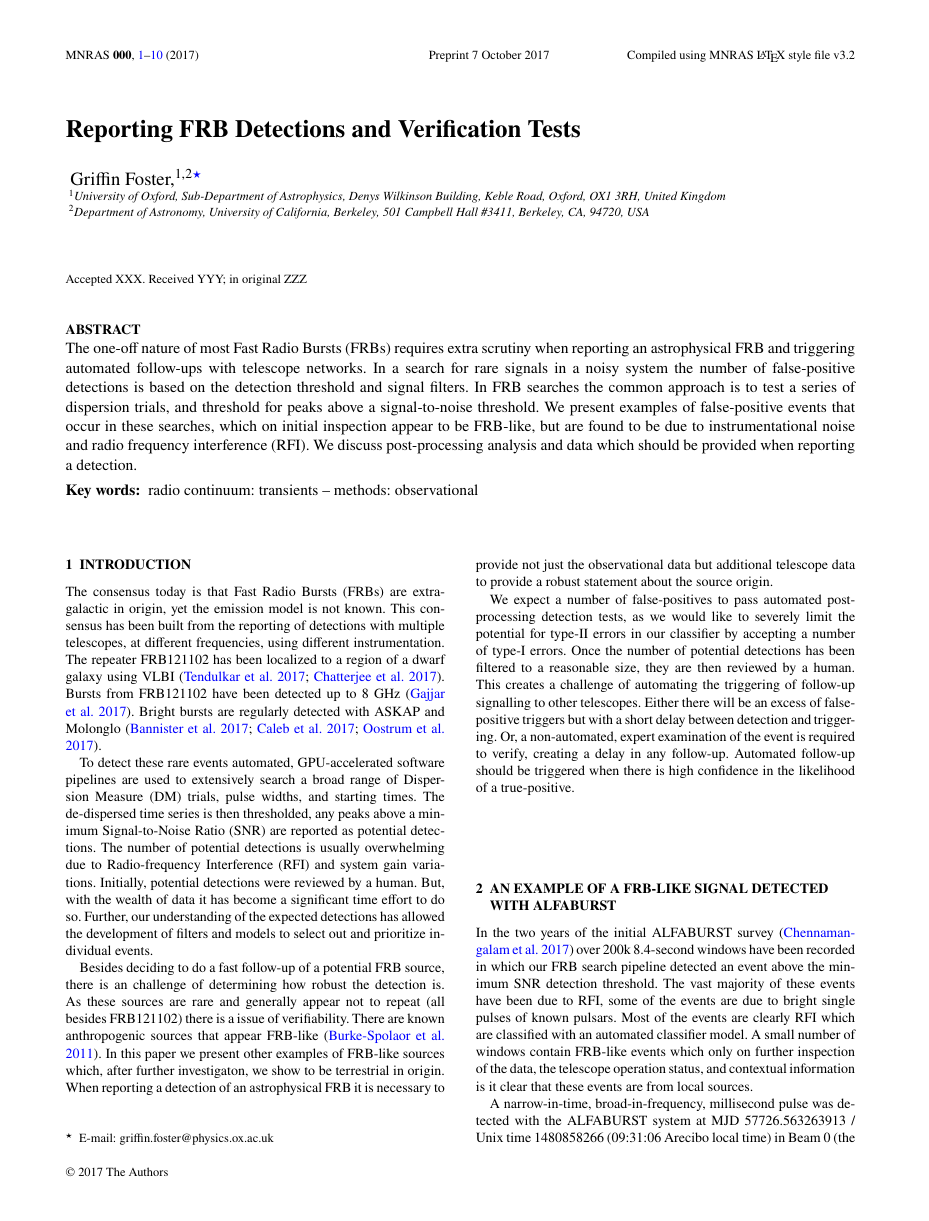
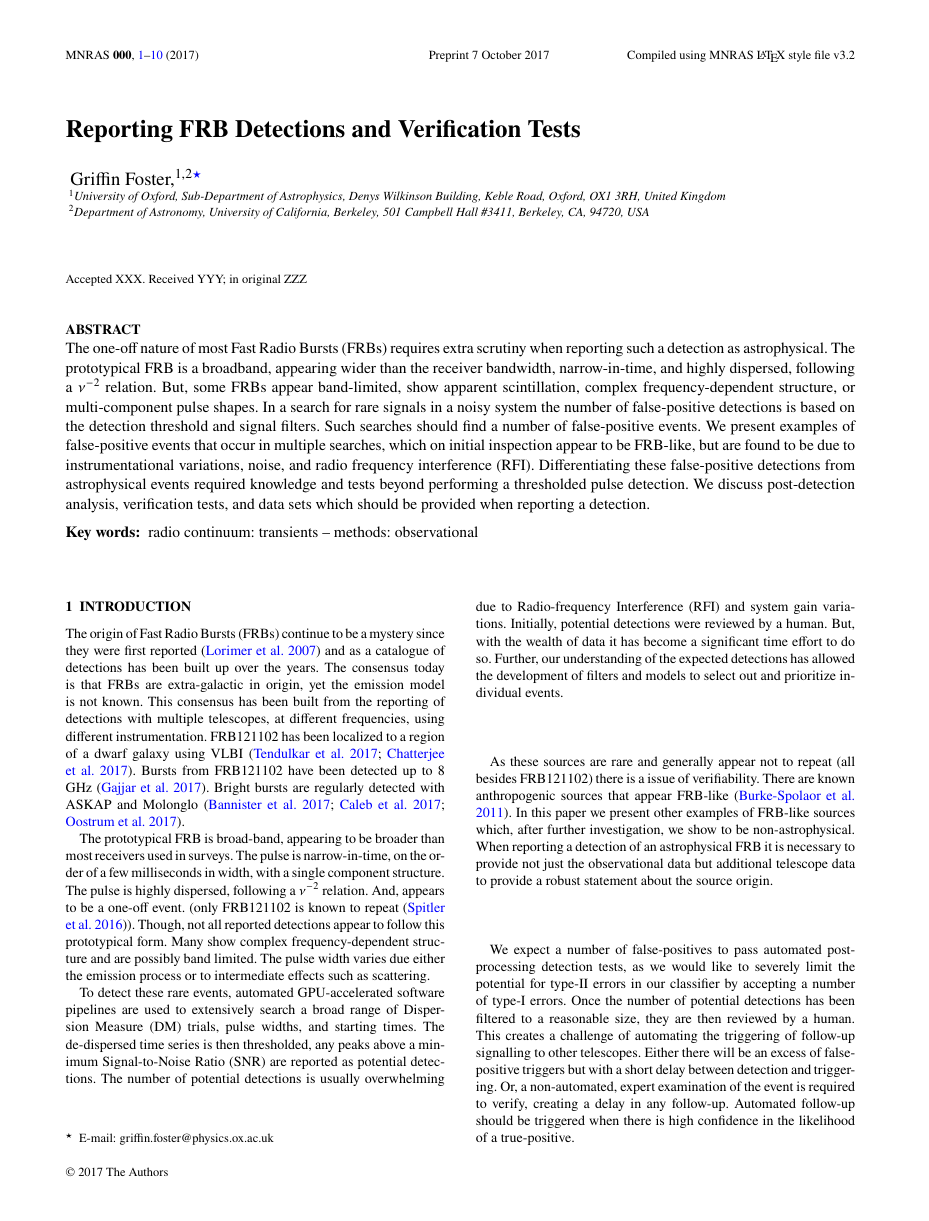
Before and after one commit to griffinfoster/terrestrial-frb-letter, a LaTeX paper (terrestrial-frb-letter.tex): page 1 of 10. Compiled offline with pdfLaTeX.

```diff
--- a/terrestrial-frb-letter.tex
+++ b/terrestrial-frb-letter.tex
@@ -114,18 +114,21 @@
 % How was the study done?
 % What is the main take away message?
 % What can be said about these results, and how does this affect future work?
-% TODO: rewrite
-% TODO: regenerate figures
 The one-off nature of most Fast Radio Bursts (FRBs) requires extra scrutiny when
-reporting an astrophysical FRB and triggering automated follow-ups with
-telescope networks.  In a search for rare signals in a noisy system the number
-of false-positive detections is based on the detection threshold and signal
-filters. In FRB searches the common approach is to test a series of dispersion
-trials, and threshold for peaks above a signal-to-noise threshold.  We present
-examples of false-positive events that occur in these searches, which on initial
-inspection appear to be FRB-like, but are found to be due to instrumentational
-noise and radio frequency interference (RFI). We discuss post-processing
-analysis and data which should be provided when reporting a detection.
+reporting such a detection as astrophysical.  The prototypical FRB is a
+broadband, appearing wider than the receiver bandwidth, narrow-in-time, and
+highly dispersed, following a $\nu^{-2}$ relation.  But, some FRBs appear
+band-limited, show apparent scintillation, complex frequency-dependent
+structure, or multi-component pulse shapes.  In a search for rare signals in a
+noisy system the number of false-positive detections is based on the detection
+threshold and signal filters.  Such searches should find a number of
+false-positive events.  We present examples of false-positive events that occur
+in multiple searches, which on initial inspection appear to be FRB-like, but are
+found to be due to instrumentational variations, noise, and radio frequency
+interference (RFI).  Differentiating these false-positive detections from
+astrophysical events required knowledge and tests beyond performing a
+thresholded pulse detection.  We discuss post-detection analysis, verification
+tests, and data sets which should be provided when reporting a detection.
 \end{abstract}
 
 % Select between one and six entries from the list of approved keywords.
@@ -139,21 +142,32 @@
 \section{Introduction}
 \label{sec:intro}
 
-% TODO: intro, rewrite
-%frb narrative: here are some odd FRB like things, here are some odd reported
+%narrative: here are some odd FRB like things, here are some odd reported
 %FRBs, it is hard to know if they are real and a ~10% false-positive rate is
 %probably fine, but bursts need to be fully reported
-
-The consensus today is that \glspl{frb} are extra-galactic in origin, yet the
-emission model is not known. This consensus has been built from the reporting of
-detections with multiple telescopes, at different frequencies, using different
-instrumentation. The repeater FRB121102 has been localized to a region of a
-dwarf galaxy using VLBI \citep{2017ApJ...834L...7T,2017Natur.541...58C}. Bursts
-from FRB121102 have been detected up to 8 GHz \citep{atel10675}. Bright bursts
-are regularly detected with ASKAP and Molonglo
+The origin of \glspl{frb} continue to be a mystery since they were first
+reported \citep{2007Sci...318..777L} and as a catalogue of detections has been
+built up over the years.  The consensus today is that \glspl{frb} are
+extra-galactic in origin, yet the emission model is not known.  This consensus
+has been built from the reporting of detections with multiple telescopes, at
+different frequencies, using different instrumentation.  FRB121102 has been
+localized to a region of a dwarf galaxy using VLBI
+\citep{2017ApJ...834L...7T,2017Natur.541...58C}.  Bursts from FRB121102 have
+been detected up to 8 GHz \citep{atel10675}.  Bright bursts are regularly
+detected with ASKAP and Molonglo
 \citep{2017ApJ...841L..12B,2017MNRAS.468.3746C,atel10693}.
 
-To detect these rare events automated, GPU-accelerated software pipelines are
+The prototypical \gls{frb} is broad-band, appearing to be broader than most
+receivers used in surveys. The pulse is narrow-in-time, on the order of a few
+milliseconds in width, with a single component structure. The pulse is highly
+dispersed, following a $\nu^{-2}$ relation. And, appears to be a one-off event.
+(only FRB121102 is known to repeat \citep{2016Natur.531..202S}).  Though, not
+all reported detections appear to follow this prototypical form. Many show
+complex frequency-dependent structure and are possibly band limited. The pulse
+width varies due either the emission process or to intermediate effects such as
+scattering.
+
+To detect these rare events, automated GPU-accelerated software pipelines are
 used to extensively search a broad range of \gls{dm} trials, pulse widths, and
 starting times. The de-dispersed time series is then thresholded, any peaks
 above a minimum \gls{snr} are reported as potential detections. The number of
@@ -163,12 +177,11 @@
 our understanding of the expected detections has allowed the development of
 filters and models to select out and prioritize individual events.
 
-Besides deciding to do a fast follow-up of a potential FRB source, there is an
-challenge of determining how robust the detection is. As these sources are rare
+As these sources are rare
 and generally appear not to repeat (all besides FRB121102) there is a issue
 of verifiability. There are known anthropogenic sources that appear FRB-like
 \citep{2011ApJ...727...18B}. In this paper we present other examples of FRB-like
-sources which, after further investigaton, we show to be terrestrial in origin.
+sources which, after further investigation, we show to be non-astrophysical.
 When reporting a detection of an astrophysical FRB it is necessary to provide
 not just the observational data but additional telescope data to provide a
 robust statement about the source origin.
```
Also changed, not shown: figures/B1859_dmtrials.pdf, figures/D20150730_buf23_Beam6.pdf (added), figures/D20150730_buf23_Beam6_dmtrial.pdf, figures/D20150730_dmtrials.pdf (added), figures/D20161204_buf23_Beam0.pdf, figures/D20161204_buf23_Beam0_wide.pdf, figures/D20161204_buf4_Beam5.pdf, figures/D20161204_dmtrials_buf21_Beam0.pdf, figures/D20161204_dmtrials_buf23_Beam0.pdf, figures/D20161204_spect_buf21_Beam0.pdf, figures/FRB130729.pdf, figures/FRB140514.pdf, figures/LOFAR_dm_time.pdf, figures/LOFAR_dynamic.pdf, 4 more files, 2 other files.
